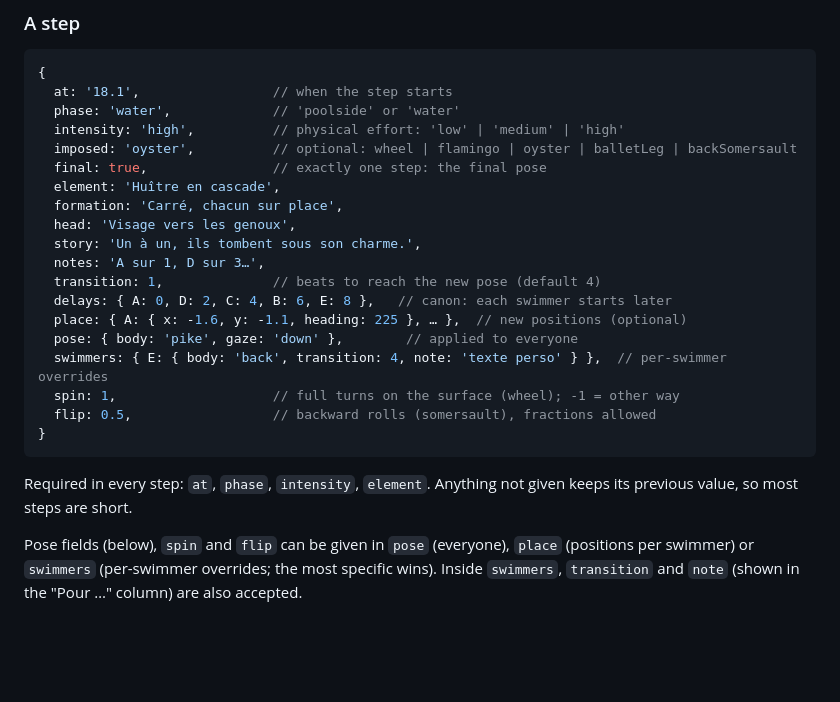
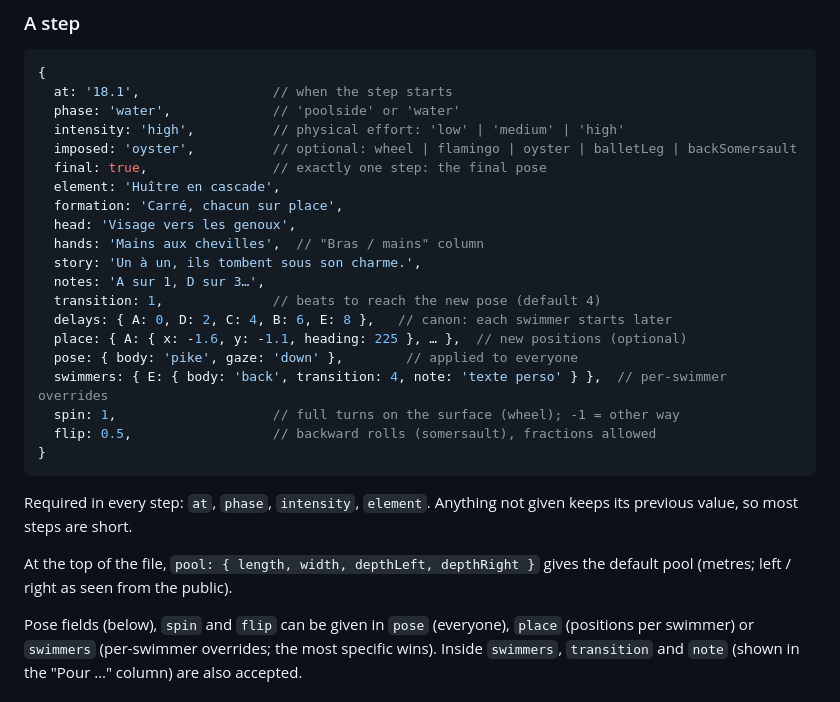
Before and after one commit to Petzia/chore-synchro, a Markdown page: README.md, the part around one of its changes. GitHub-like rendering; blank space fills up the shorter version.

```diff
--- a/README.md
+++ b/README.md
@@ -80,6 +81,7 @@ changing the T0 / BPM settings, not the file.
   element: 'Huître en cascade',
   formation: 'Carré, chacun sur place',
   head: 'Visage vers les genoux',
+  hands: 'Mains aux chevilles',  // "Bras / mains" column
   story: 'Un à un, ils tombent sous son charme.',
   notes: 'A sur 1, D sur 3…',
   transition: 1,              // beats to reach the new pose (default 4)
@@ -95,6 +97,9 @@ changing the T0 / BPM settings, not the file.
 Required in every step: `at`, `phase`, `intensity`, `element`.
 Anything not given keeps its previous value, so most steps are short.
 
+At the top of the file, `pool: { length, width, depthLeft, depthRight }` gives the
+default pool (metres; left / right as seen from the public).
+
 Pose fields (below), `spin` and `flip` can be given in `pose` (everyone),
 `place` (positions per swimmer) or `swimmers` (per-swimmer overrides; the most
 specific wins). Inside `swimmers`, `transition` and `note` (shown in the
```
Also changed, not shown: other parts of README.md (+11 -4 lines), DECISIONS.md (+37 -0 lines).
